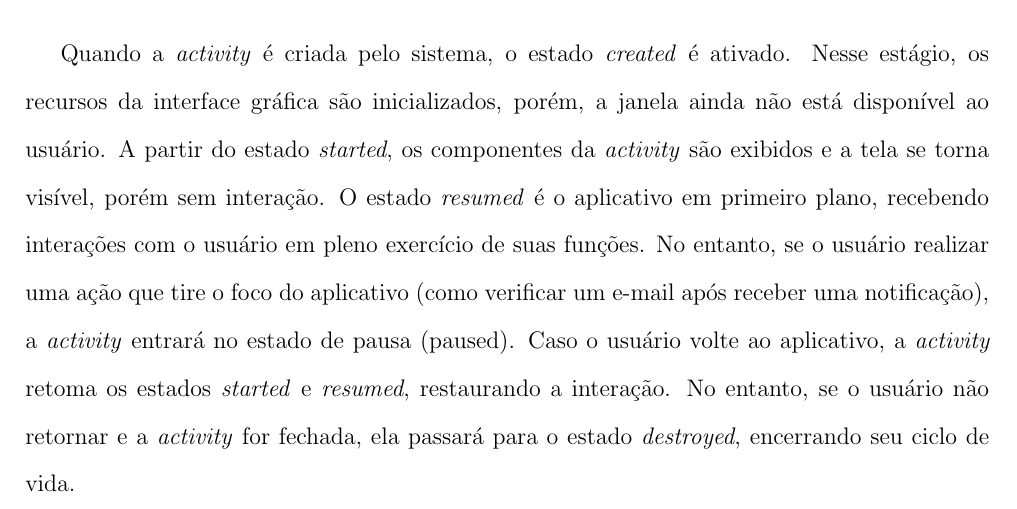
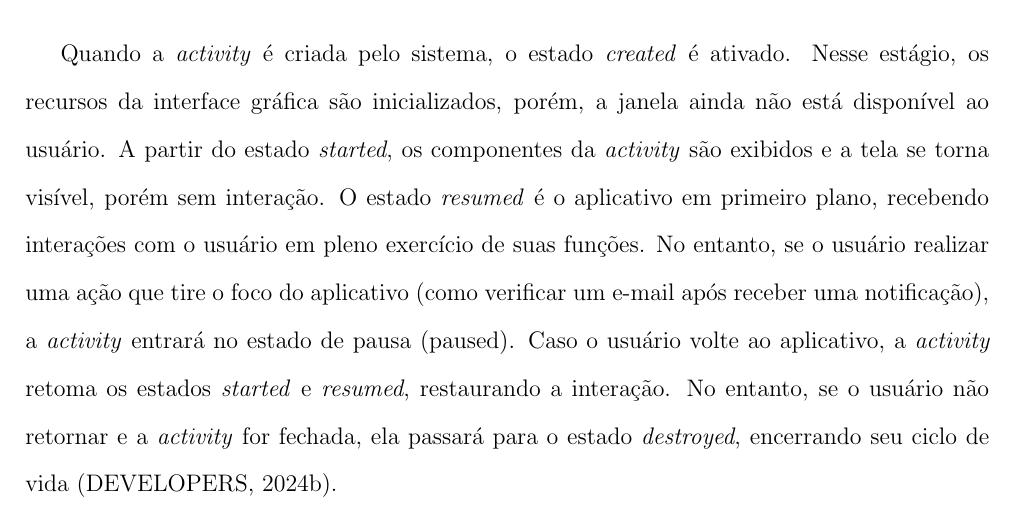
Before and after one commit to adevancomp/TCC-Android-Embarcado-BURI, a LaTeX document (main/novoIndex.tex, which reads main/files/CAP2.tex): part of page 26 of 35, cut so that both start at the same text. Compiled offline with pdfLaTeX.

Commit message:
adiciona citação ao final

```diff
--- a/main/files/CAP2.tex
+++ b/main/files/CAP2.tex
@@ -191,7 +191,7 @@ são inicializados, porém, a janela ainda não está disponível ao usuário. A
 O estado \textit{resumed} é o aplicativo em primeiro plano, recebendo interações com o usuário em pleno exercício de suas funções. No entanto, se o usuário realizar uma ação que tire
 o foco do aplicativo (como verificar um e-mail após receber uma notificação), a \textit{activity} entrará no estado de pausa (paused).
 Caso o usuário volte ao aplicativo, a \textit{activity} retoma os estados \textit{started} e \textit{resumed}, restaurando a interação. No entanto, se o usuário não retornar e a \textit{activity} for fechada,
-ela passará para o estado \textit{destroyed}, encerrando seu ciclo de vida.
+ela passará para o estado \textit{destroyed}, encerrando seu ciclo de vida \cite{google-developers-activity-lifecycle}.
 
 \subsection{Arquitetura MVVM}
 
```
